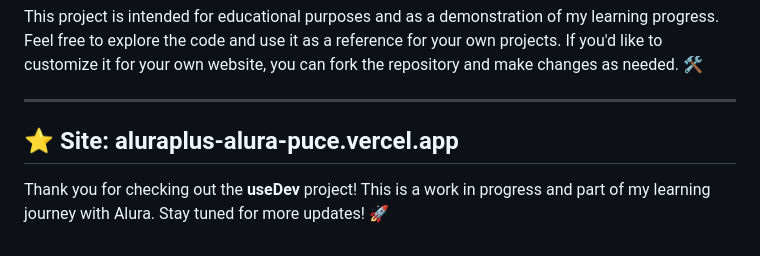
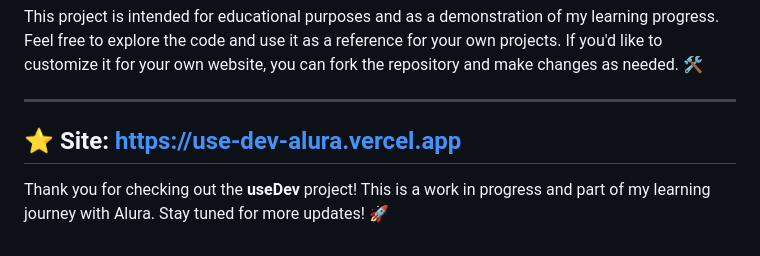
Before and after one commit to joanassantiago/useDev-alura, a Markdown page: README.md, the part around the change. GitHub-like rendering.

```diff
--- a/README.md
+++ b/README.md
@@ -79,6 +79,6 @@ To run this project locally, follow these steps:
 This project is intended for educational purposes and as a demonstration of my learning progress. Feel free to explore the code and use it as a reference for your own projects. If you'd like to customize it for your own website, you can fork the repository and make changes as needed. 🛠️
 
 ---
-## ⭐ Site: aluraplus-alura-puce.vercel.app
+## ⭐ Site: https://use-dev-alura.vercel.app
 
 Thank you for checking out the **useDev** project!  This is a work in progress and part of my learning journey with Alura. Stay tuned for more updates! 🚀
```
